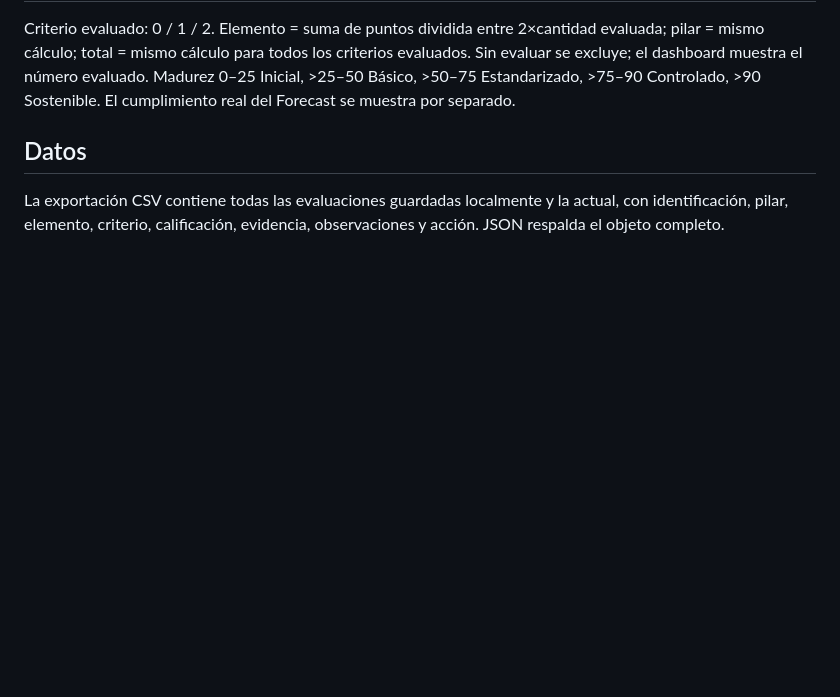
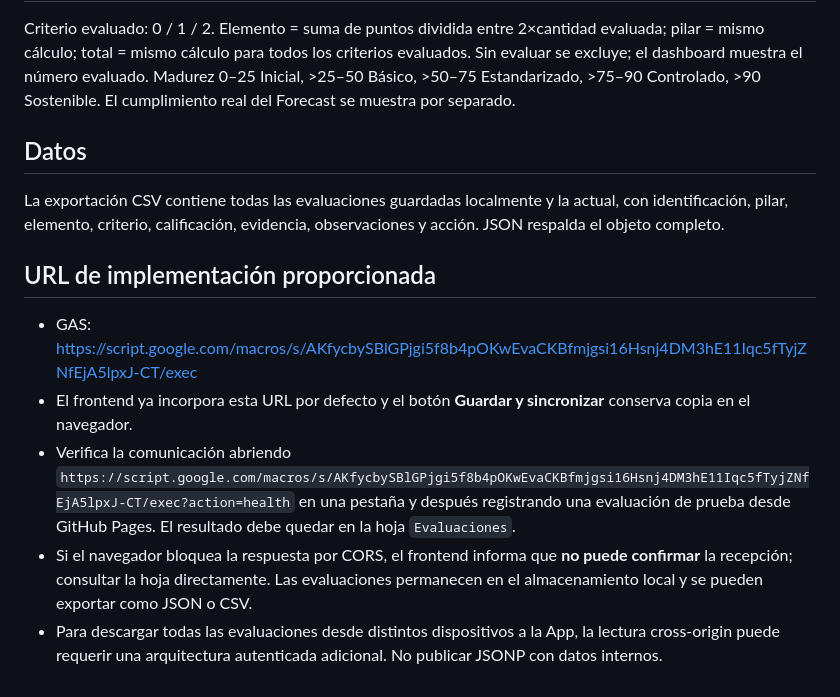
Before and after one commit to mr-roberth/Ass_Almacen, a Markdown page: README.md, the part around the change. Drawn GitHub-style; blank space fills up the shorter version.

Commit message:
docs: registrar URL GAS implementada y verificación de conexión

```diff
--- a/README.md
+++ b/README.md
@@ -34,3 +34,10 @@ Criterio evaluado: 0 / 1 / 2. Elemento = suma de puntos dividida entre 2×cantid
 ## Datos
 
 La exportación CSV contiene todas las evaluaciones guardadas localmente y la actual, con identificación, pilar, elemento, criterio, calificación, evidencia, observaciones y acción. JSON respalda el objeto completo.
+## URL de implementación proporcionada
+
+- GAS: https://script.google.com/macros/s/AKfycbySBlGPjgi5f8b4pOKwEvaCKBfmjgsi16Hsnj4DM3hE11Iqc5fTyjZNfEjA5lpxJ-CT/exec
+- El frontend ya incorpora esta URL por defecto y el botón **Guardar y sincronizar** conserva copia en el navegador.
+- Verifica la comunicación abriendo `https://script.google.com/macros/s/AKfycbySBlGPjgi5f8b4pOKwEvaCKBfmjgsi16Hsnj4DM3hE11Iqc5fTyjZNfEjA5lpxJ-CT/exec?action=health` en una pestaña y después registrando una evaluación de prueba desde GitHub Pages. El resultado debe quedar en la hoja `Evaluaciones`.
+- Si el navegador bloquea la respuesta por CORS, el frontend informa que **no puede confirmar** la recepción; consultar la hoja directamente. Las evaluaciones permanecen en el almacenamiento local y se pueden exportar como JSON o CSV.
+- Para descargar todas las evaluaciones desde distintos dispositivos a la App, la lectura cross-origin puede requerir una arquitectura autenticada adicional. No publicar JSONP con datos internos.
```
